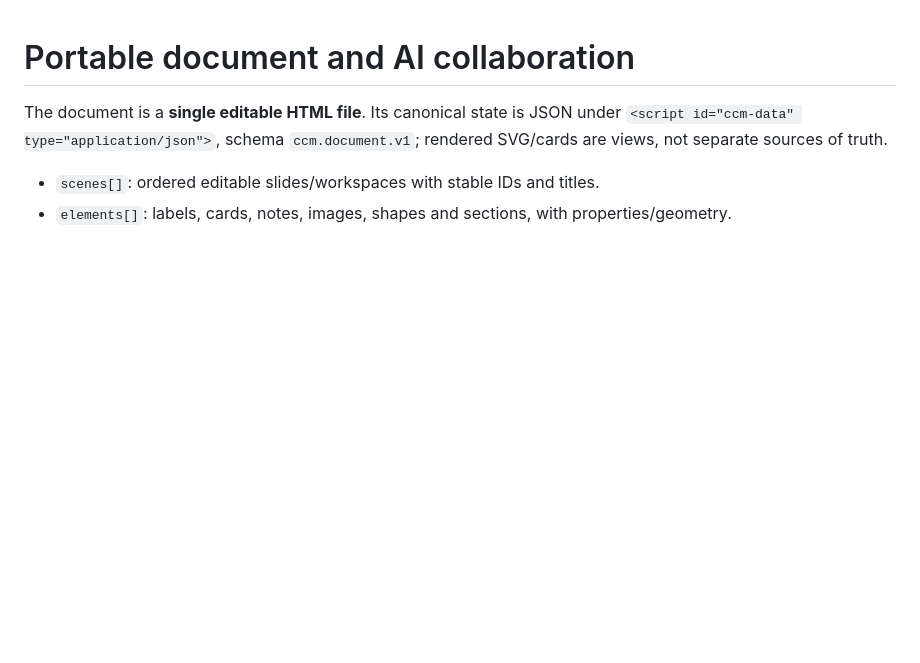
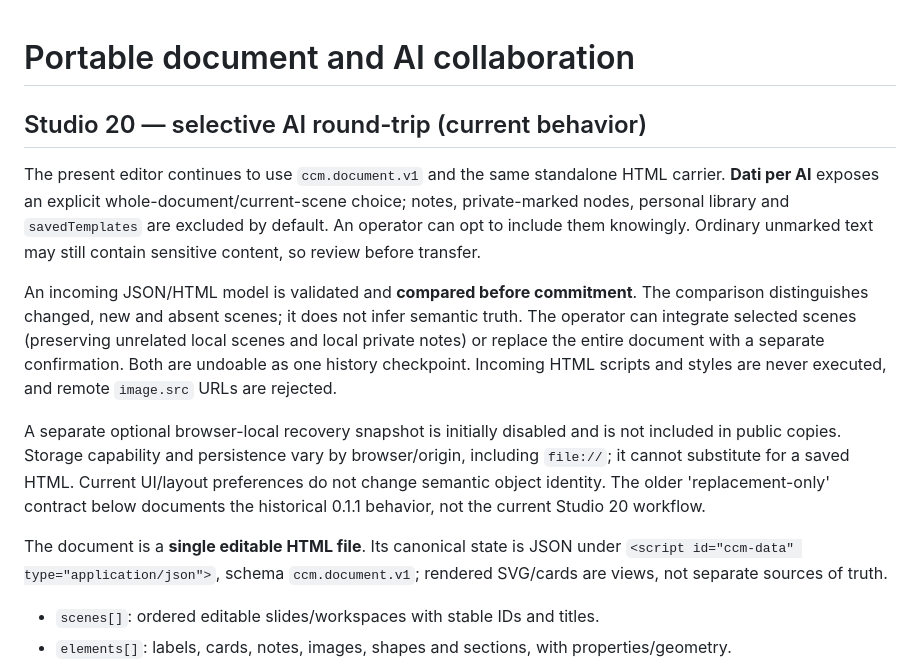
Before and after one commit to GrazianoGuiducci/k-ux-ai, a Markdown page: examples/collaborative-communication-medium/DOCUMENT_CONTRACT.md, the part around the change. Rendered like a GitHub page; blank space fills up the shorter version.

Commit message:
Document MetaCanvas Studio 20 public release and source learning

```diff
--- a/examples/collaborative-communication-medium/DOCUMENT_CONTRACT.md
+++ b/examples/collaborative-communication-medium/DOCUMENT_CONTRACT.md
@@ -1,4 +1,13 @@
 # Portable document and AI collaboration
+
+## Studio 20 — selective AI round-trip (current behavior)
+
+The present editor continues to use `ccm.document.v1` and the same standalone HTML carrier. **Dati per AI** exposes an explicit whole-document/current-scene choice; notes, private-marked nodes, personal library and `savedTemplates` are excluded by default. An operator can opt to include them knowingly. Ordinary unmarked text may still contain sensitive content, so review before transfer.
+
+An incoming JSON/HTML model is validated and **compared before commitment**. The comparison distinguishes changed, new and absent scenes; it does not infer semantic truth. The operator can integrate selected scenes (preserving unrelated local scenes and local private notes) or replace the entire document with a separate confirmation. Both are undoable as one history checkpoint. Incoming HTML scripts and styles are never executed, and remote `image.src` URLs are rejected.
+
+A separate optional browser-local recovery snapshot is initially disabled and is not included in public copies. Storage capability and persistence vary by browser/origin, including `file://`; it cannot substitute for a saved HTML. Current UI/layout preferences do not change semantic object identity. The older 'replacement-only' contract below documents the historical 0.1.1 behavior, not the current Studio 20 workflow.
+
 
 The document is a **single editable HTML file**. Its canonical state is JSON under `<script id="ccm-data" type="application/json">`, schema `ccm.document.v1`; rendered SVG/cards are views, not separate sources of truth.
 
```
